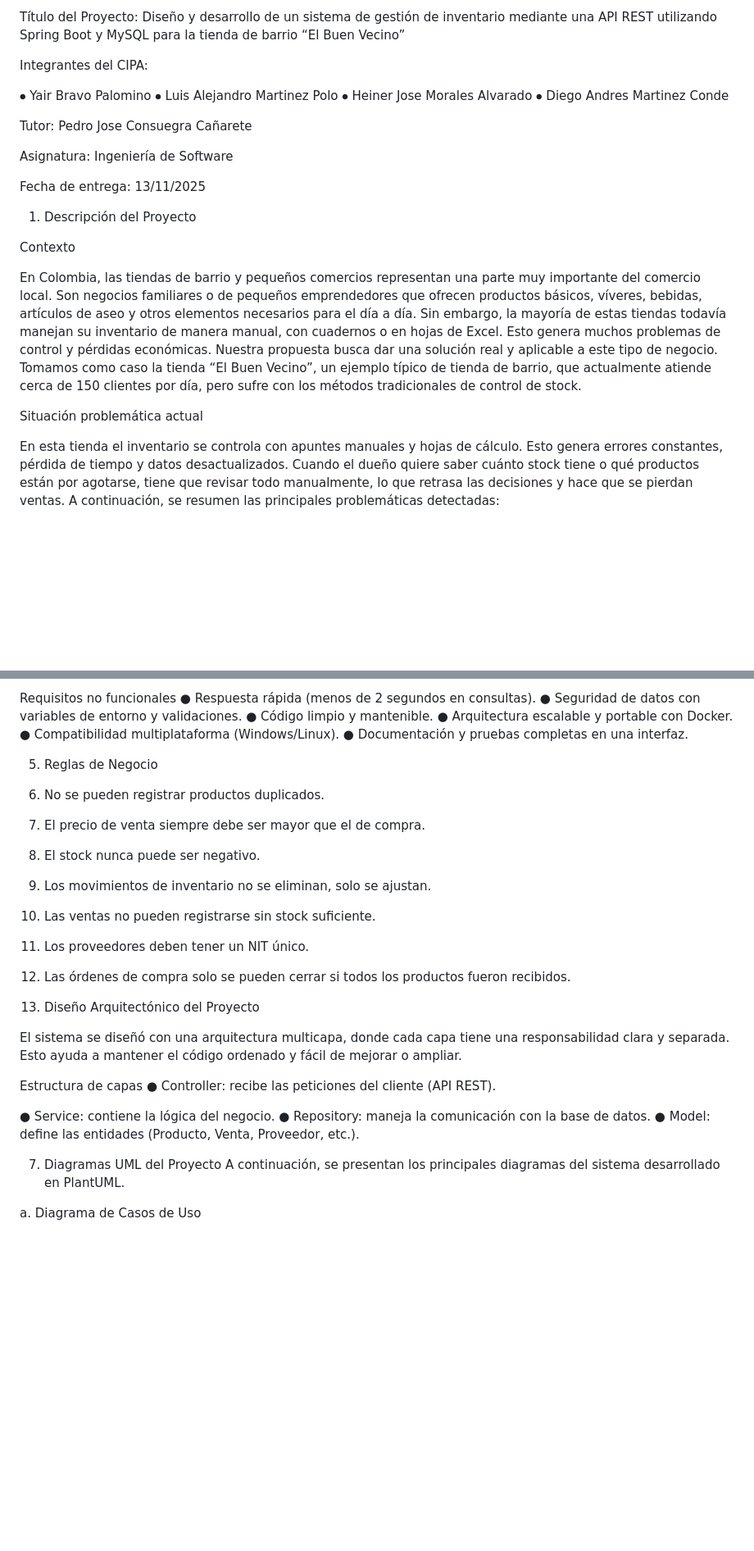
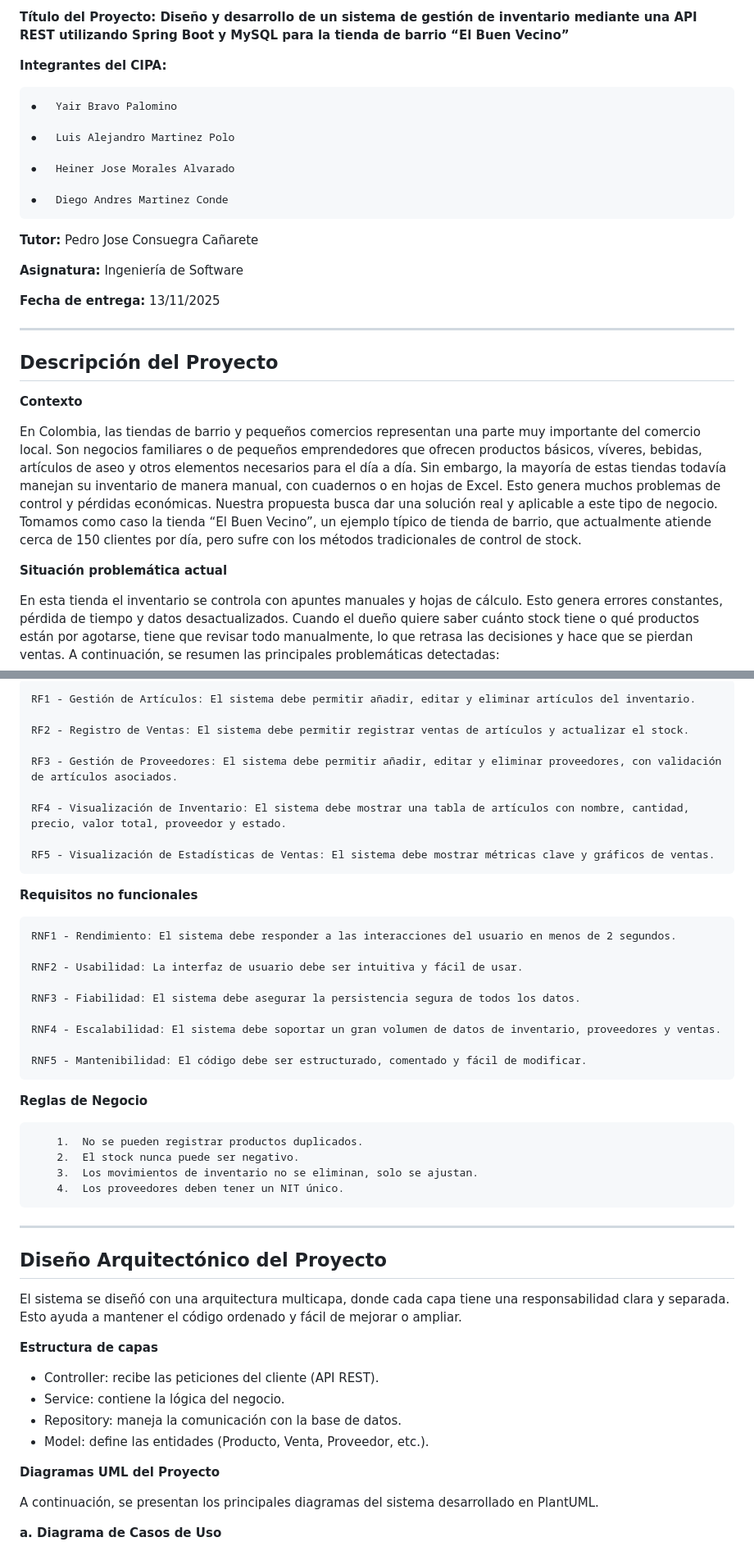
Before and after one commit to DiegoAndres2005/TCC_ING.SOFT, a Markdown page: README.md, 2 parts joined by grey strips. Shown: that part at 82% size. Drawn GitHub-style; blank space fills up the shorter version.

```diff
--- a/README.md
+++ b/README.md
@@ -2,43 +2,45 @@ TRABAJO COLABORATIVO CONTEXTUALIZADO – INGENIERÍA DE SOFTWARE
 
 
-
-Título del Proyecto:
-Diseño y desarrollo de un sistema de gestión de inventario mediante una API REST utilizando Spring Boot y MySQL para la tienda de barrio “El Buen Vecino”
+**Título del Proyecto:
+Diseño y desarrollo de un sistema de gestión de inventario mediante una API REST utilizando Spring Boot y MySQL para la tienda de barrio “El Buen Vecino”**
 
 
 
 
-Integrantes del CIPA:
+**Integrantes del CIPA:**
 
-  ⦁	Yair Bravo Palomino
-  ⦁	Luis Alejandro Martinez Polo
-  ⦁	Heiner Jose Morales Alvarado
-  ⦁	Diego Andres Martinez Conde
+    ⦁	Yair Bravo Palomino
+
+    ⦁	Luis Alejandro Martinez Polo
+
+    ⦁	Heiner Jose Morales Alvarado
+
+    ⦁	Diego Andres Martinez Conde
 
 
-Tutor:
+**Tutor:**
  Pedro Jose Consuegra Cañarete
 
 
 
-Asignatura:
+**Asignatura:**
  Ingeniería de Software
 
 
-Fecha de entrega:
+**Fecha de entrega:**
  13/11/2025
 
-1.	Descripción del Proyecto
+ ---
 
-Contexto
+## **Descripción del Proyecto**
+
+**Contexto**
 
 
 En Colombia, las tiendas de barrio y pequeños comercios representan una parte muy importante del comercio local. Son negocios familiares o de pequeños emprendedores que ofrecen productos básicos, víveres, bebidas, artículos de aseo y otros elementos necesarios para el día a día. Sin embargo, la mayoría de estas tiendas todavía manejan su inventario de manera manual, con cuadernos o en hojas de Excel. Esto genera muchos problemas de control y pérdidas económicas.
 Nuestra propuesta busca dar una solución real y aplicable a este tipo de negocio. Tomamos como caso la tienda “El Buen Vecino”, un ejemplo típico de tienda de barrio, que actualmente atiende cerca de 150 clientes por día, pero sufre con los métodos tradicionales de control de stock.
 
-
-
-Situación problemática actual
+**Situación problemática actual**
 
 En esta tienda el inventario se controla con apuntes manuales y hojas de cálculo. Esto genera errores constantes, pérdida de tiempo y datos desactualizados. Cuando el dueño quiere saber cuánto stock tiene o qué productos están por agotarse, tiene que revisar todo manualmente, lo que retrasa las decisiones y hace que se pierdan ventas.
 A continuación, se resumen las principales problemáticas detectadas:
@@ -142,39 +122,50 @@ Requisitos funcionales principales
 
-Requisitos no funcionales
-  ●	Respuesta rápida (menos de 2 segundos en consultas).
-  ●	Seguridad de datos con variables de entorno y validaciones.
-  ●	Código limpio y mantenible.
-  ●	Arquitectura escalable y portable con Docker.
-  ●	Compatibilidad multiplataforma (Windows/Linux).
-  ●	Documentación y pruebas completas en una interfaz.
+    RF1 - Gestión de Artículos: El sistema debe permitir añadir, editar y eliminar artículos del inventario.
+
+    RF2 - Registro de Ventas: El sistema debe permitir registrar ventas de artículos y actualizar el stock.
+
+    RF3 - Gestión de Proveedores: El sistema debe permitir añadir, editar y eliminar proveedores, con validación de artículos asociados.
+
+    RF4 - Visualización de Inventario: El sistema debe mostrar una tabla de artículos con nombre, cantidad, precio, valor total, proveedor y estado.
+
+    RF5 - Visualización de Estadísticas de Ventas: El sistema debe mostrar métricas clave y gráficos de ventas.
+
+**Requisitos no funcionales**
+
+    RNF1 - Rendimiento: El sistema debe responder a las interacciones del usuario en menos de 2 segundos.
+
+    RNF2 - Usabilidad: La interfaz de usuario debe ser intuitiva y fácil de usar.
+
+    RNF3 - Fiabilidad: El sistema debe asegurar la persistencia segura de todos los datos.
+
+    RNF4 - Escalabilidad: El sistema debe soportar un gran volumen de datos de inventario, proveedores y ventas.
+
+    RNF5 - Mantenibilidad: El código debe ser estructurado, comentado y fácil de modificar.
 
 
+**Reglas de Negocio**
 
+        1.	No se pueden registrar productos duplicados.
+        2.	El stock nunca puede ser negativo.
+        3.	Los movimientos de inventario no se eliminan, solo se ajustan.
+        4.	Los proveedores deben tener un NIT único.
 
-5.	Reglas de Negocio
+---
 
-  1.	No se pueden registrar productos duplicados.
-  2.	El precio de venta siempre debe ser mayor que el de compra.
-  3.	El stock nunca puede ser negativo.
-  4.	Los movimientos de inventario no se eliminan, solo se ajustan.
-  5.	Las ventas no pueden registrarse sin stock suficiente.
-  6.	Los proveedores deben tener un NIT único.
-  7.	Las órdenes de compra solo se pueden cerrar si todos los productos fueron recibidos.
-
-
-6.	Diseño Arquitectónico del Proyecto
+## **Diseño Arquitectónico del Proyecto**
 
 El sistema se diseñó con una arquitectura multicapa, donde cada capa tiene una responsabilidad clara y separada. Esto ayuda a mantener el código ordenado y fácil de mejorar o ampliar.
 
-Estructura de capas
-●	Controller: recibe las peticiones del cliente (API REST).
+**Estructura de capas**
 
-●	Service: contiene la lógica del negocio.
-●	Repository: maneja la comunicación con la base de datos.
-●	Model: define las entidades (Producto, Venta, Proveedor, etc.).
+  -	Controller: recibe las peticiones del cliente (API REST).
+  -	Service: contiene la lógica del negocio.
+  -	Repository: maneja la comunicación con la base de datos.
+  -	Model: define las entidades (Producto, Venta, Proveedor, etc.).
 
-7.	Diagramas UML del Proyecto
+**Diagramas UML del Proyecto**
+
 A continuación, se presentan los principales diagramas del sistema desarrollado en PlantUML.
 
-a.	Diagrama de Casos de Uso
+**a.	Diagrama de Casos de Uso**
 
```
Also changed, not shown: other parts of README.md (+111 -115 lines).
